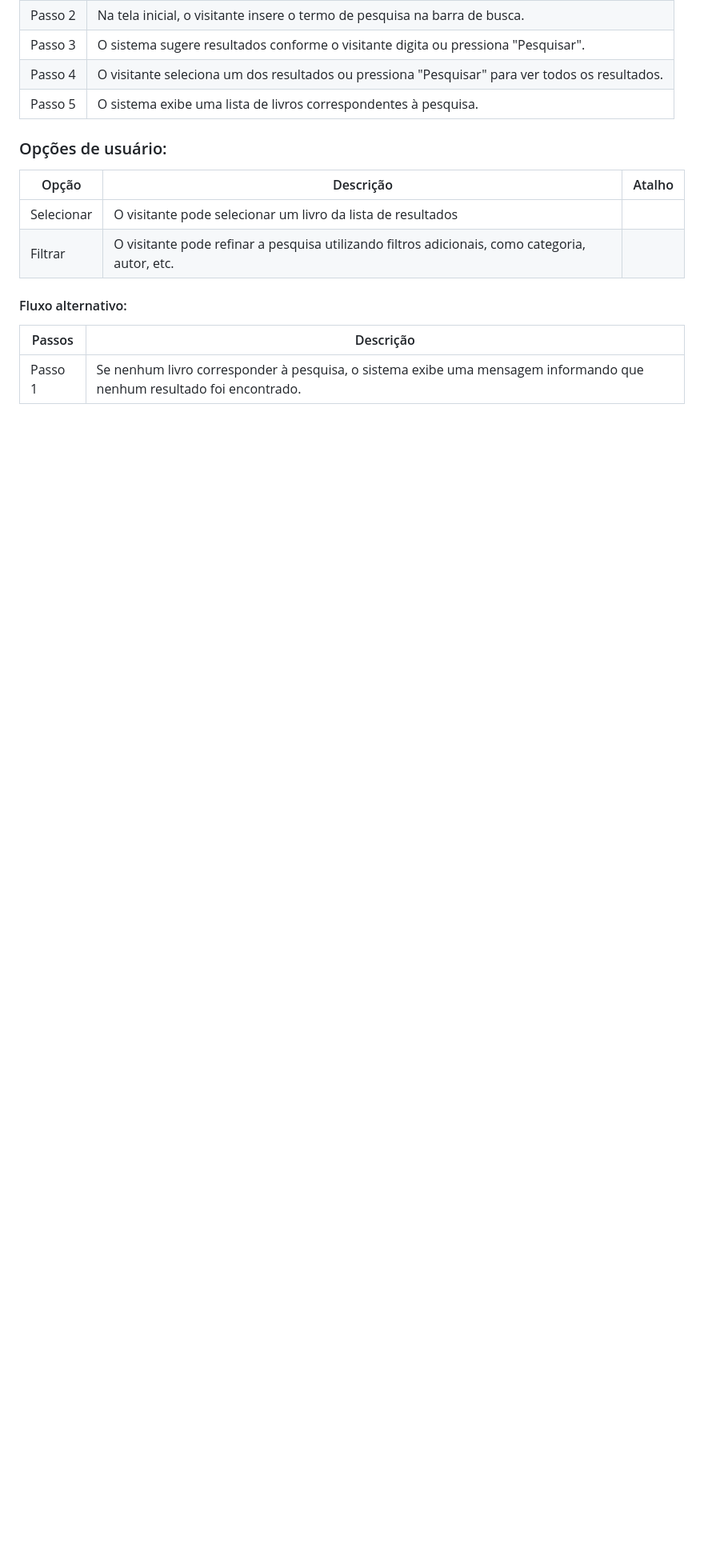
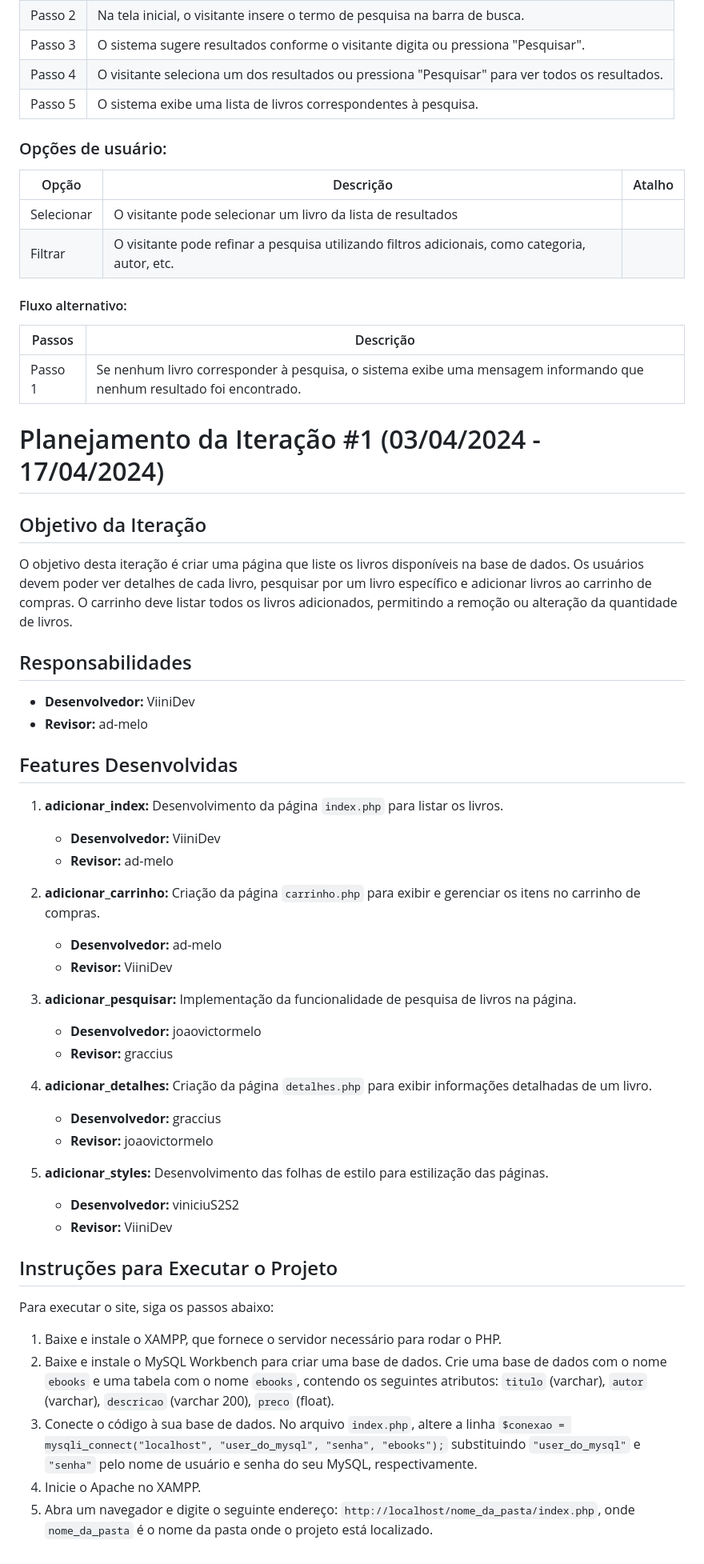
Before and after one commit to ViiniDev/E_Book_Wizard, a Markdown page: README.md, the part around the change. Shown at 80% size. GitHub-like rendering; blank space fills up the shorter version.

Commit message:
Readme com a iteração #1

```diff
--- a/README.md
+++ b/README.md
@@ -301,3 +301,44 @@ O valor da compra é deduzido do saldo do cliente ou cobrado do método de pagam
 |Passos  | Descrição
 |--------|----------
 |Passo 1 | Se nenhum livro corresponder à pesquisa, o sistema exibe uma mensagem informando que nenhum resultado foi encontrado.
+
+
+
+# Planejamento da Iteração #1 (03/04/2024 - 17/04/2024)
+
+## Objetivo da Iteração
+O objetivo desta iteração é criar uma página que liste os livros disponíveis na base de dados. Os usuários devem poder ver detalhes de cada livro, pesquisar por um livro específico e adicionar livros ao carrinho de compras. O carrinho deve listar todos os livros adicionados, permitindo a remoção ou alteração da quantidade de livros.
+
+## Responsabilidades
+- **Desenvolvedor:** ViiniDev
+- **Revisor:** ad-melo
+
+## Features Desenvolvidas
+1. **adicionar_index:** Desenvolvimento da página `index.php` para listar os livros.
+   - **Desenvolvedor:** ViiniDev
+   - **Revisor:** ad-melo
+
+2. **adicionar_carrinho:** Criação da página `carrinho.php` para exibir e gerenciar os itens no carrinho de compras.
+   - **Desenvolvedor:** ad-melo
+   - **Revisor:** ViiniDev
+
+3. **adicionar_pesquisar:** Implementação da funcionalidade de pesquisa de livros na página.
+   - **Desenvolvedor:** joaovictormelo
+   - **Revisor:** graccius
+
+4. **adicionar_detalhes:** Criação da página `detalhes.php` para exibir informações detalhadas de um livro.
+   - **Desenvolvedor:** graccius
+   - **Revisor:** joaovictormelo
+
+5. **adicionar_styles:** Desenvolvimento das folhas de estilo para estilização das páginas.
+   - **Desenvolvedor:** viniciuS2S2
+   - **Revisor:** ViiniDev
+
+## Instruções para Executar o Projeto
+Para executar o site, siga os passos abaixo:
+
+1. Baixe e instale o XAMPP, que fornece o servidor necessário para rodar o PHP.
+2. Baixe e instale o MySQL Workbench para criar uma base de dados. Crie uma base de dados com o nome `ebooks` e uma tabela com o nome `ebooks`, contendo os seguintes atributos: `titulo` (varchar), `autor` (varchar), `descricao` (varchar 200), `preco` (float).
+3. Conecte o código à sua base de dados. No arquivo `index.php`, altere a linha `$conexao = mysqli_connect("localhost", "user_do_mysql", "senha", "ebooks");` substituindo `"user_do_mysql"` e `"senha"` pelo nome de usuário e senha do seu MySQL, respectivamente.
+4. Inicie o Apache no XAMPP.
+5. Abra um navegador e digite o seguinte endereço: `http://localhost/nome_da_pasta/index.php`, onde `nome_da_pasta` é o nome da pasta onde o projeto está localizado.
```
